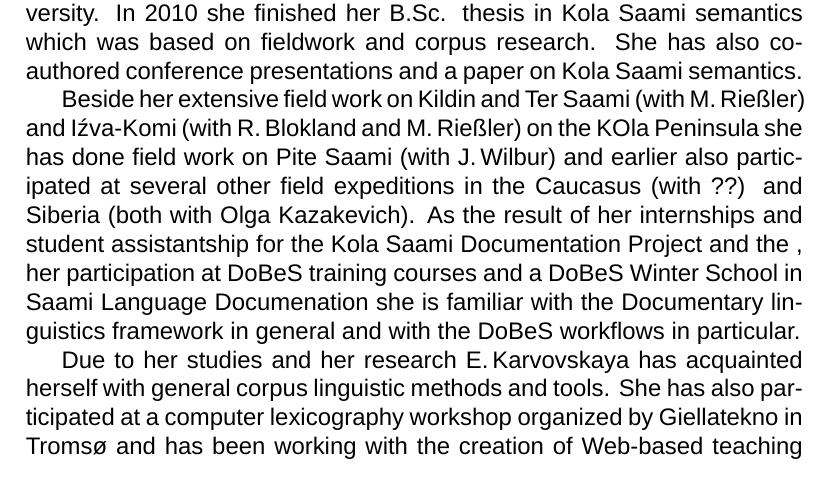
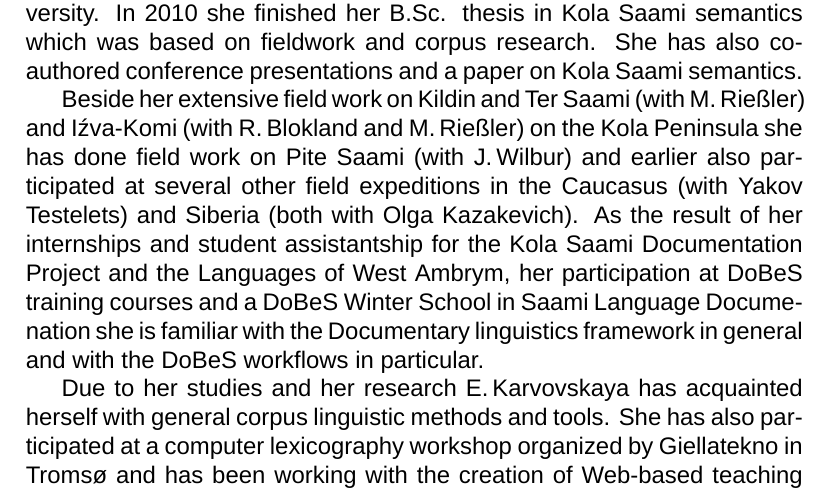
Before and after one commit to giellalt/lang-sjd, a LaTeX document (dobes10/KolaPiteDobes.tex): part of page 22 of 26, cut so that both start at the same text. Compiled offline with XeLaTeX; a missing font is replaced by an installed copy or a similar font; a missing bibliography style is replaced by a similar one.

Commit message:
minor additions to my fabulous CV :)

```diff
--- a/dobes10/KolaPiteDobes.tex
+++ b/dobes10/KolaPiteDobes.tex
@@ -618,8 +618,7 @@ As part of PSDP and his own PhD project, he has compiled an extensive database f
 
 \paragraph{Elena Karvovskaya} is a student of General linguistics at Potsdam university. In 2010 she finished her B.Sc. thesis in Kola Saami semantics which was based on fieldwork and corpus research. She has also co-authored conference presentations and a paper on Kola Saami semantics.
 
-Beside her extensive field work on Kildin and Ter Saami (with M.\,Rießler) and Iźva-Komi (with R.\,Blokland and M.\,Rießler) on the KOla Peninsula she has done field work on Pite Saami (with J.\,Wilbur) and earlier also participated at several other field expeditions in the Caucasus (with ??) and Siberia (both with Olga Kazakevich). As the result of her internships and student assistantship for the Kola Saami Documentation Project and the %Krifka-DOBES, wie genau heißt das??
-, her participation at DoBeS training courses and a DoBeS Winter School in Saami Language Documenation she is familiar with the Documentary linguistics framework in general and with the DoBeS workflows in particular.
+Beside her extensive field work on Kildin and Ter Saami (with M.\,Rießler) and Iźva-Komi (with R.\,Blokland and M.\,Rießler) on the Kola Peninsula she has done field work on Pite Saami (with J.\,Wilbur) and earlier also participated at several other field expeditions in the Caucasus (with Yakov Testelets) and Siberia (both with Olga Kazakevich). As the result of her internships and student assistantship for the Kola Saami Documentation Project and the Languages of West Ambrym, her participation at DoBeS training courses and a DoBeS Winter School in Saami Language Documenation she is familiar with the Documentary linguistics framework in general and with the DoBeS workflows in particular.
 
 Due to her studies and her research E.\,Karvovskaya has acquainted herself with general corpus linguistic methods and tools. She has also participated at a computer lexicography workshop organized by Giellatekno in Tromsø and has been working with the creation of Web-based teaching tools for Kildin and Skolt Saami. He is thus also well familiar with practical computer linguistics applications and the methods and workflows applied at Giellatekno.
 
```
